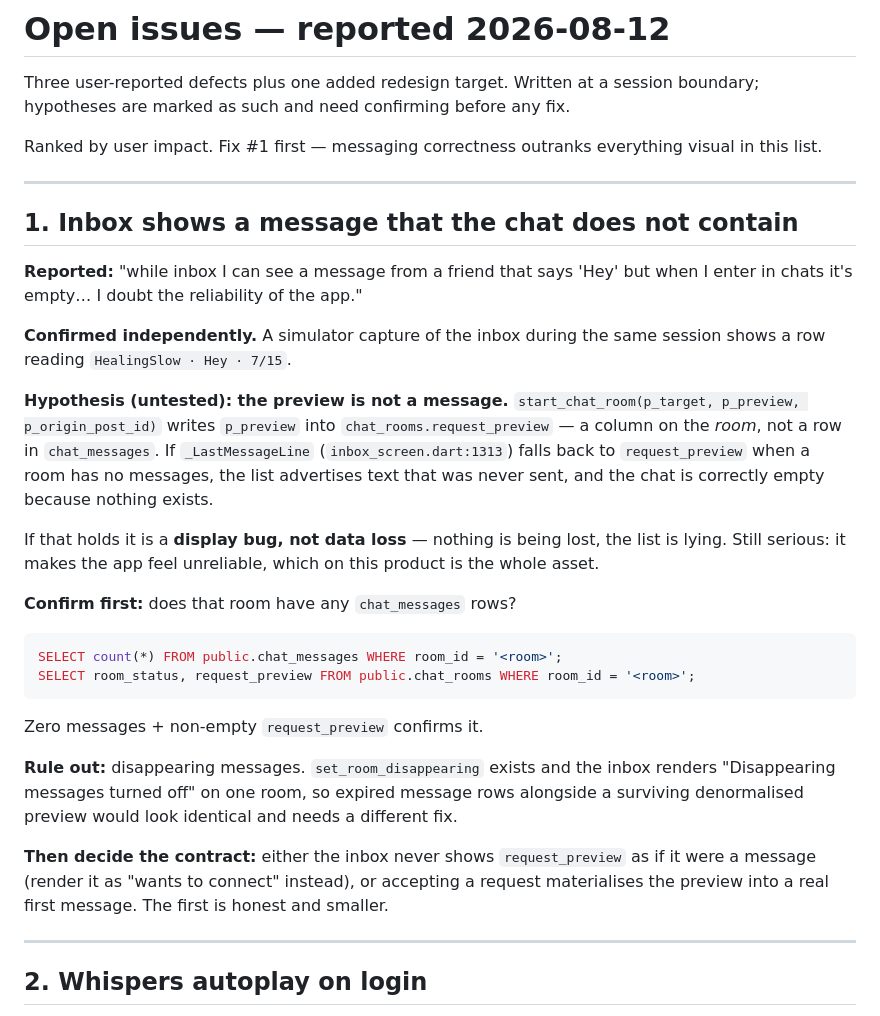
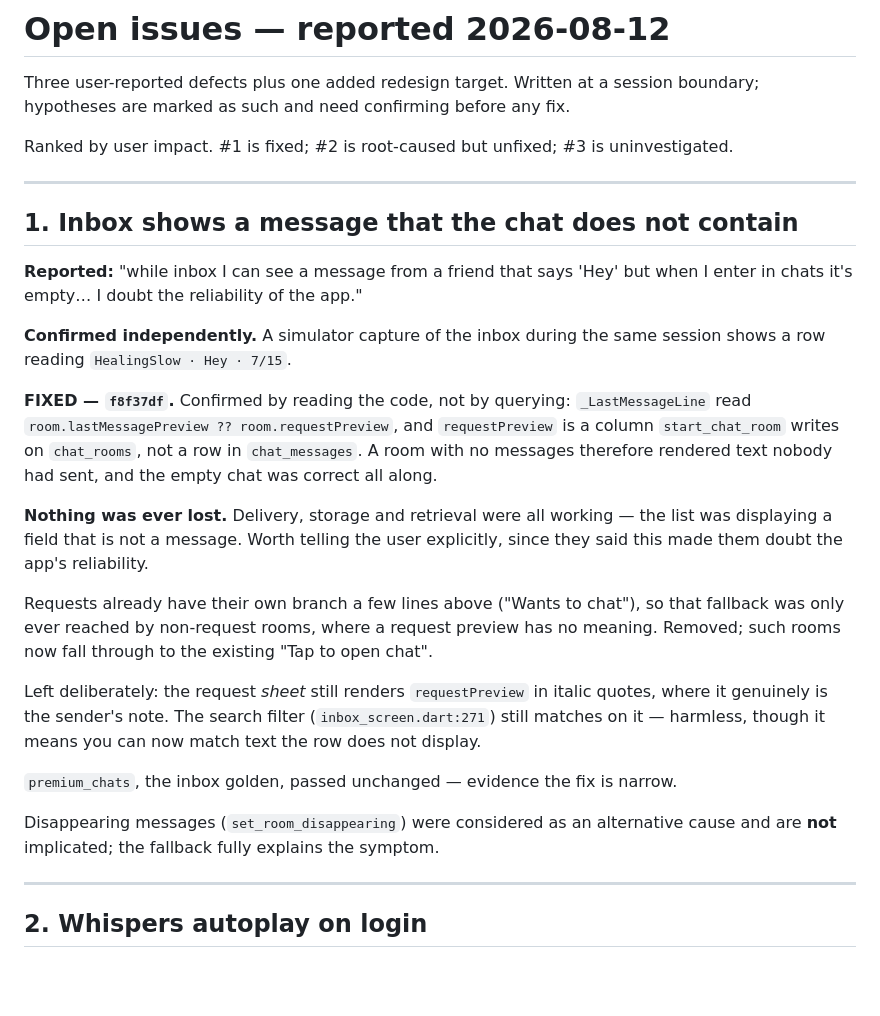
Before and after one commit to Hugues6221394/venttley, a Markdown page: docs/open-issues-2026-08-12.md, the part around the change. Drawn GitHub-style; blank space fills up the shorter version.

Commit message:
docs: mark the inbox preview bug fixed rather than hypothesised
Section 1 still read as an untested hypothesis with SQL to confirm it, after the
cause had been confirmed by reading _LastMessageLine and fixed in f8f37df. Left
as-was it would have sent the next session re-investigating solved work.

Records what matters for the user's confidence: nothing was ever lost. Delivery,
storage and retrieval were all working — the list rendered a chat_rooms column as
if it were a message. Also notes what was deliberately left (the request sheet's
quoted note, and the search filter that can now match undisplayed text), and that
disappearing messages are not implicated.

Co-Authored-By: Claude Opus 5 (1M context) <noreply@anthropic.com>

````diff
--- a/docs/open-issues-2026-08-12.md
+++ b/docs/open-issues-2026-08-12.md
@@ -3,8 +3,8 @@
 Three user-reported defects plus one added redesign target. Written at a session
 boundary; hypotheses are marked as such and need confirming before any fix.
 
-Ranked by user impact. Fix #1 first — messaging correctness outranks everything
-visual in this list.
+Ranked by user impact. #1 is fixed; #2 is root-caused but unfixed; #3 is
+uninvestigated.
 
 ---
 
@@ -16,35 +16,30 @@ when I enter in chats it's empty… I doubt the reliability of the app."
 **Confirmed independently.** A simulator capture of the inbox during the same
 session shows a row reading `HealingSlow · Hey · 7/15`.
 
-**Hypothesis (untested): the preview is not a message.**
-`start_chat_room(p_target, p_preview, p_origin_post_id)` writes `p_preview` into
-`chat_rooms.request_preview` — a column on the *room*, not a row in
-`chat_messages`. If `_LastMessageLine` (`inbox_screen.dart:1313`) falls back to
-`request_preview` when a room has no messages, the list advertises text that was
-never sent, and the chat is correctly empty because nothing exists.
+**FIXED — `f8f37df`.** Confirmed by reading the code, not by querying:
+`_LastMessageLine` read `room.lastMessagePreview ?? room.requestPreview`, and
+`requestPreview` is a column `start_chat_room` writes on `chat_rooms`, not a row
+in `chat_messages`. A room with no messages therefore rendered text nobody had
+sent, and the empty chat was correct all along.
 
-If that holds it is a **display bug, not data loss** — nothing is being lost,
-the list is lying. Still serious: it makes the app feel unreliable, which on this
-product is the whole asset.
+**Nothing was ever lost.** Delivery, storage and retrieval were all working — the
+list was displaying a field that is not a message. Worth telling the user
+explicitly, since they said this made them doubt the app's reliability.
 
-**Confirm first:** does that room have any `chat_messages` rows?
+Requests already have their own branch a few lines above ("Wants to chat"), so
+that fallback was only ever reached by non-request rooms, where a request preview
+has no meaning. Removed; such rooms now fall through to the existing "Tap to open
+chat".
 
-```sql
-SELECT count(*) FROM public.chat_messages WHERE room_id = '<room>';
-SELECT room_status, request_preview FROM public.chat_rooms WHERE room_id = '<room>';
-```
+Left deliberately: the request *sheet* still renders `requestPreview` in italic
+quotes, where it genuinely is the sender's note. The search filter
+(`inbox_screen.dart:271`) still matches on it — harmless, though it means you can
+now match text the row does not display.
 
-Zero messages + non-empty `request_preview` confirms it.
+`premium_chats`, the inbox golden, passed unchanged — evidence the fix is narrow.
 
-**Rule out:** disappearing messages. `set_room_disappearing` exists and the
-inbox renders "Disappearing messages turned off" on one room, so expired message
-rows alongside a surviving denormalised preview would look identical and needs a
-different fix.
-
-**Then decide the contract:** either the inbox never shows `request_preview` as
-if it were a message (render it as "wants to connect" instead), or accepting a
-request materialises the preview into a real first message. The first is
-honest and smaller.
+Disappearing messages (`set_room_disappearing`) were considered as an alternative
+cause and are **not** implicated; the fallback fully explains the symptom.
 
 ---
 
````
